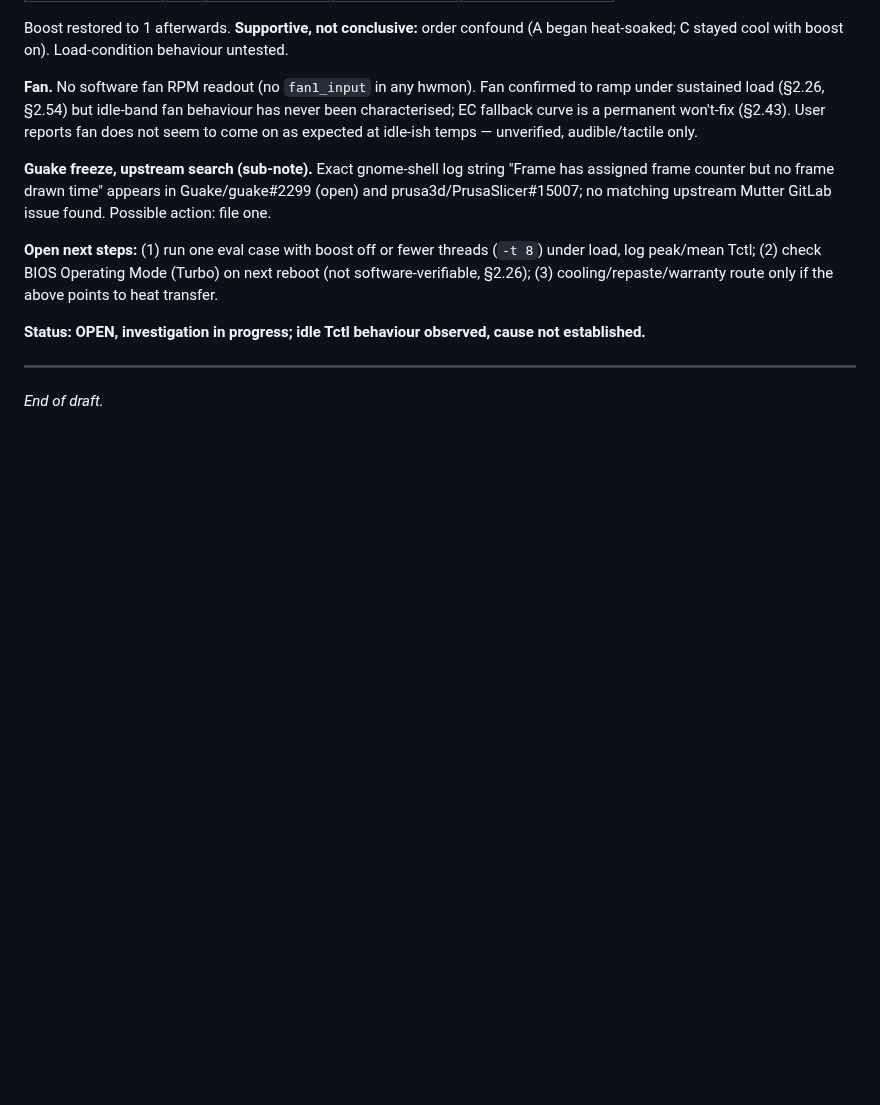
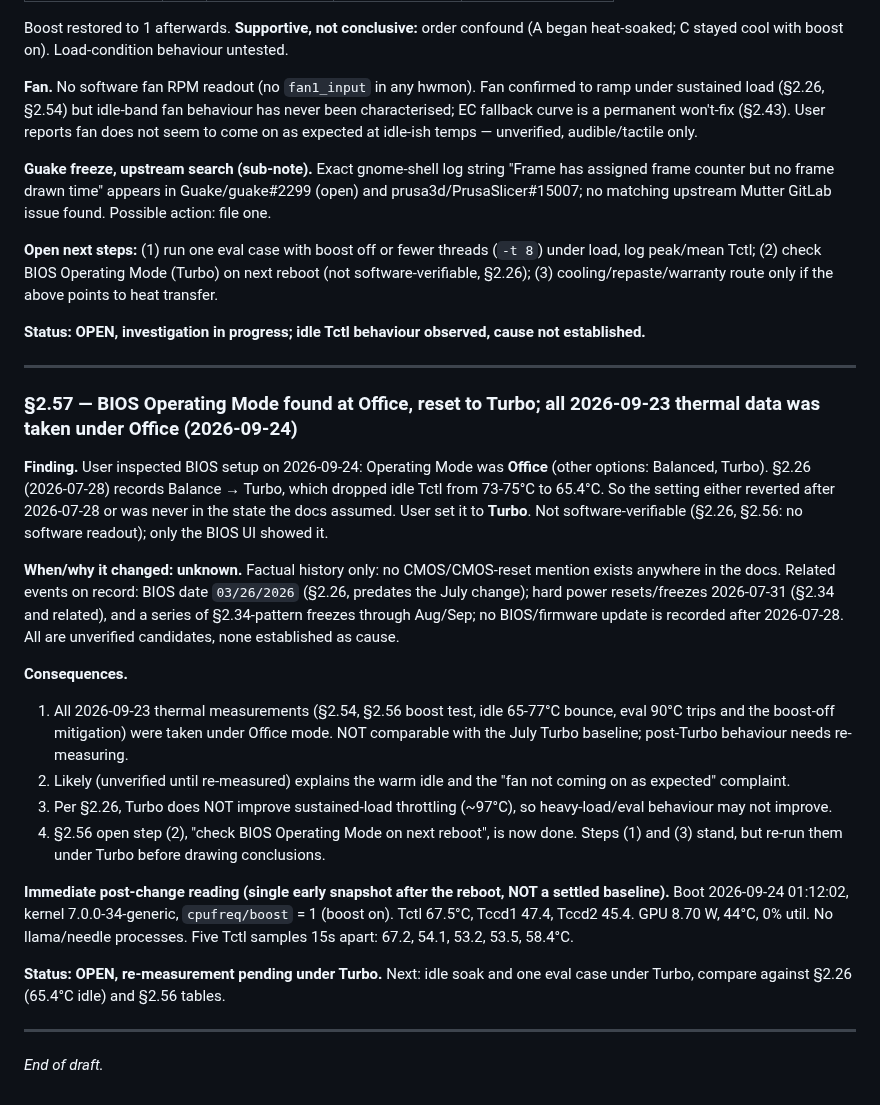
Before and after one commit to kaybenleroll/random_llm_projects, a Markdown page: system_queries/doc/skikk-thor-history.md, the part around the change. Drawn GitHub-style; blank space fills up the shorter version.

Commit message:
docs(skikk-thor): log §2.57 — BIOS Operating Mode found at Office, reset to Turbo

```diff
--- a/system_queries/doc/skikk-thor-history.md
+++ b/system_queries/doc/skikk-thor-history.md
@@ -1168,4 +1168,22 @@ Boost restored to 1 afterwards. **Supportive, not conclusive:** order confound (
 
 ---
 
+### §2.57 — BIOS Operating Mode found at Office, reset to Turbo; all 2026-09-23 thermal data was taken under Office (2026-09-24)
+
+**Finding.** User inspected BIOS setup on 2026-09-24: Operating Mode was **Office** (other options: Balanced, Turbo). §2.26 (2026-07-28) records Balance → Turbo, which dropped idle Tctl from 73-75°C to 65.4°C. So the setting either reverted after 2026-07-28 or was never in the state the docs assumed. User set it to **Turbo**. Not software-verifiable (§2.26, §2.56: no software readout); only the BIOS UI showed it.
+
+**When/why it changed: unknown.** Factual history only: no CMOS/CMOS-reset mention exists anywhere in the docs. Related events on record: BIOS date `03/26/2026` (§2.26, predates the July change); hard power resets/freezes 2026-07-31 (§2.34 and related), and a series of §2.34-pattern freezes through Aug/Sep; no BIOS/firmware update is recorded after 2026-07-28. All are unverified candidates, none established as cause.
+
+**Consequences.**
+1. All 2026-09-23 thermal measurements (§2.54, §2.56 boost test, idle 65-77°C bounce, eval 90°C trips and the boost-off mitigation) were taken under Office mode. NOT comparable with the July Turbo baseline; post-Turbo behaviour needs re-measuring.
+2. Likely (unverified until re-measured) explains the warm idle and the "fan not coming on as expected" complaint.
+3. Per §2.26, Turbo does NOT improve sustained-load throttling (~97°C), so heavy-load/eval behaviour may not improve.
+4. §2.56 open step (2), "check BIOS Operating Mode on next reboot", is now done. Steps (1) and (3) stand, but re-run them under Turbo before drawing conclusions.
+
+**Immediate post-change reading (single early snapshot after the reboot, NOT a settled baseline).** Boot 2026-09-24 01:12:02, kernel 7.0.0-34-generic, `cpufreq/boost` = 1 (boost on). Tctl 67.5°C, Tccd1 47.4, Tccd2 45.4. GPU 8.70 W, 44°C, 0% util. No llama/needle processes. Five Tctl samples 15s apart: 67.2, 54.1, 53.2, 53.5, 58.4°C.
+
+**Status: OPEN, re-measurement pending under Turbo.** Next: idle soak and one eval case under Turbo, compare against §2.26 (65.4°C idle) and §2.56 tables.
+
+---
+
 _End of draft._
```
Also changed, not shown: 1 other file.
